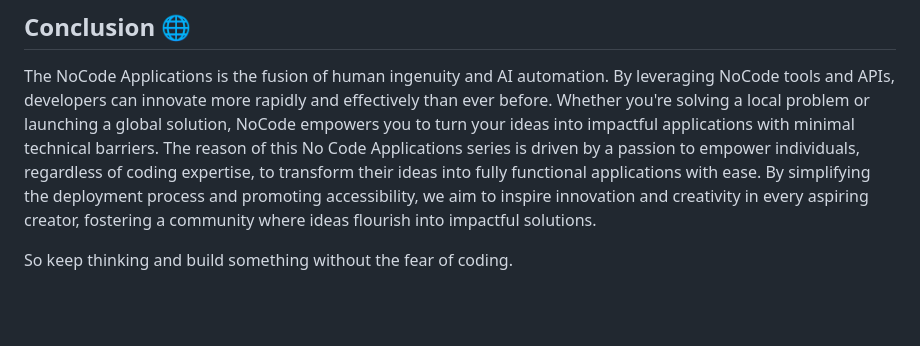
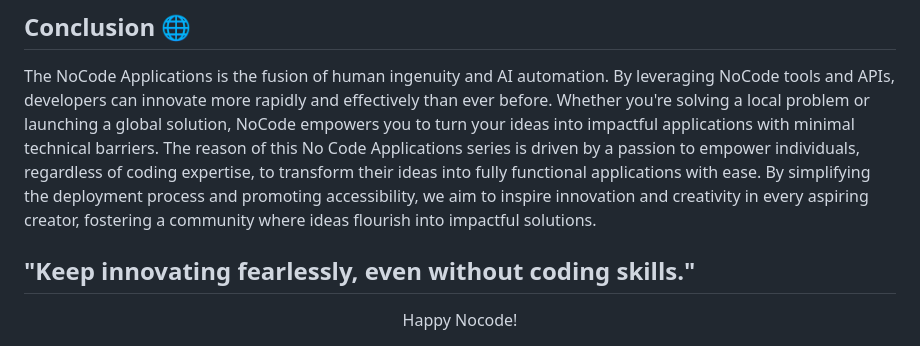
Before and after one commit to shashankatthaluri/NoCode-Applications, a Markdown page: README.md, the part around the change. GitHub-like rendering; blank space fills up the shorter version.

```diff
--- a/README.md
+++ b/README.md
@@ -33,4 +33,6 @@ Building a successful NoCode application requires a blend of real world observat
 The NoCode Applications is the fusion of human ingenuity and AI automation. By leveraging NoCode tools and APIs, developers can innovate more rapidly and effectively than ever before. Whether you're solving a local problem or launching a global solution, NoCode empowers you to turn your ideas into impactful applications with minimal technical barriers.
 The reason of this No Code Applications series is driven by a passion to empower individuals, regardless of coding expertise, to transform their ideas into fully functional applications with ease. By simplifying the deployment process and promoting accessibility, we aim to inspire innovation and creativity in every aspiring creator, fostering a community where ideas flourish into impactful solutions.
 
-So keep thinking and build something without the fear of coding.
+"Keep innovating fearlessly, even without coding skills."
+---
+<center> Happy Nocode! </center>
```
